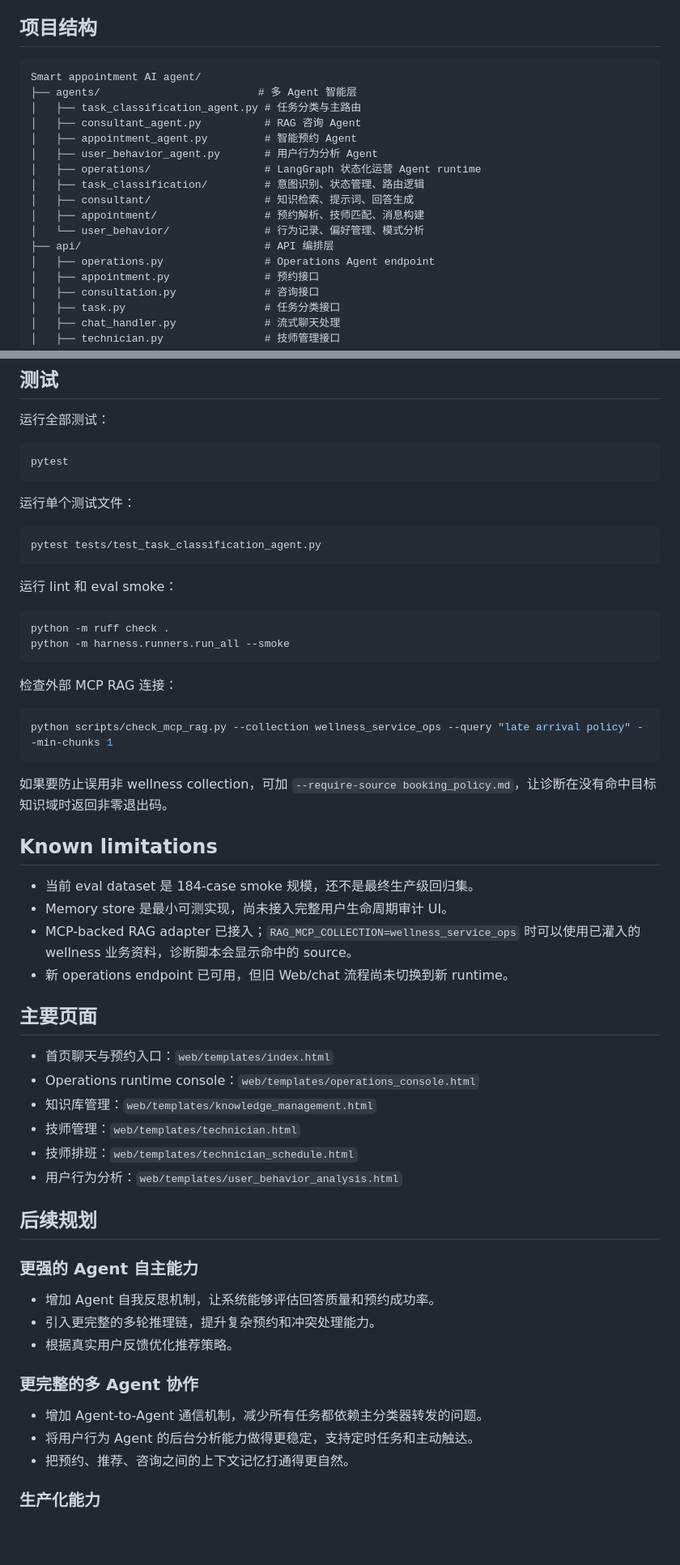
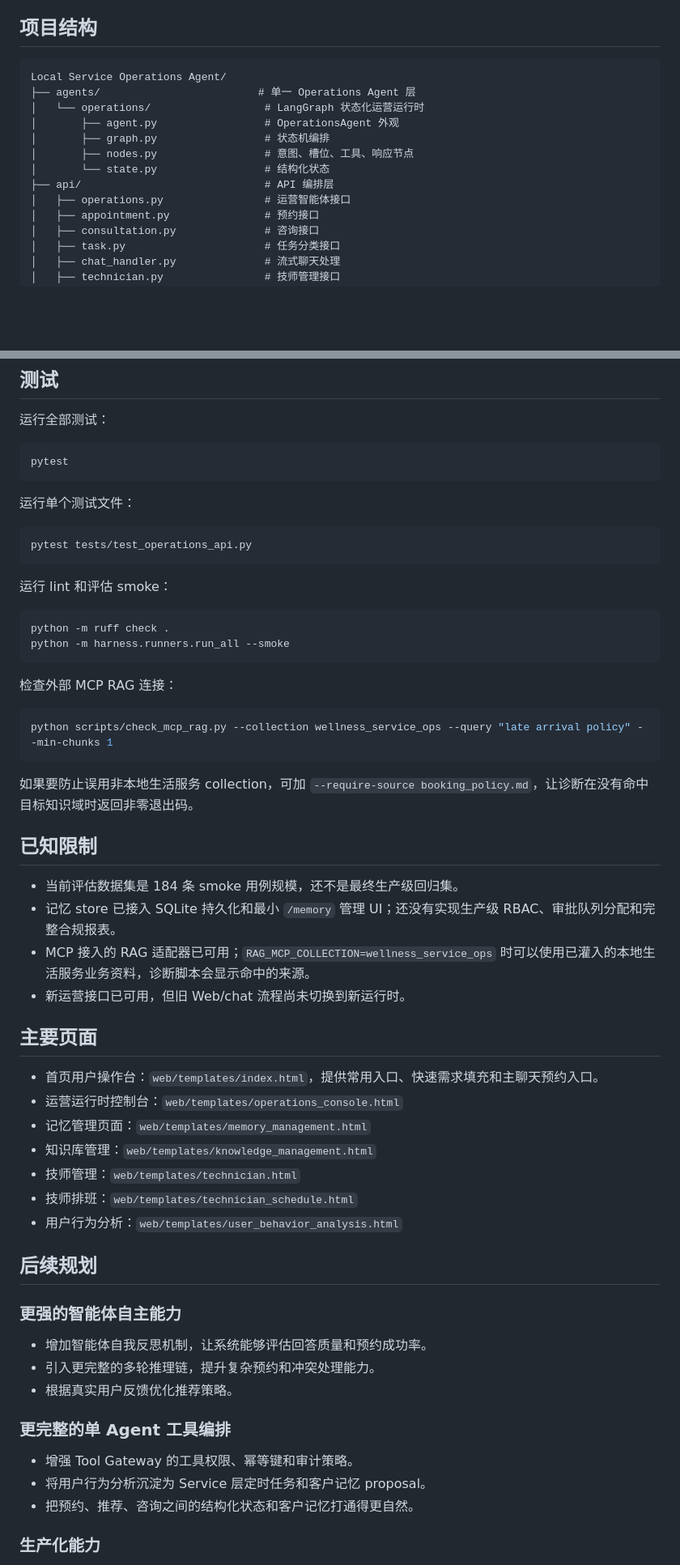
Before and after one commit to yhao7541-commits/--agent, a Markdown page: README.md, 2 parts joined by grey strips. Shown at 81% size. Rendered like a GitHub page; blank space fills up the shorter version.

````diff
--- a/README.md
+++ b/README.md
@@ -274,19 +276,15 @@ Agent 负责智能流程，Service 负责业务逻辑，Repository 负责数据
 ## 项目结构
 
 ```text
-Smart appointment AI agent/
-├── agents/                         # 多 Agent 智能层
-│   ├── task_classification_agent.py # 任务分类与主路由
-│   ├── consultant_agent.py          # RAG 咨询 Agent
-│   ├── appointment_agent.py         # 智能预约 Agent
-│   ├── user_behavior_agent.py       # 用户行为分析 Agent
-│   ├── operations/                  # LangGraph 状态化运营 Agent runtime
-│   ├── task_classification/         # 意图识别、状态管理、路由逻辑
-│   ├── consultant/                  # 知识检索、提示词、回答生成
-│   ├── appointment/                 # 预约解析、技师匹配、消息构建
-│   └── user_behavior/               # 行为记录、偏好管理、模式分析
+Local Service Operations Agent/
+├── agents/                         # 单一 Operations Agent 层
+│   └── operations/                  # LangGraph 状态化运营运行时
+│       ├── agent.py                 # OperationsAgent 外观
+│       ├── graph.py                 # 状态机编排
+│       ├── nodes.py                 # 意图、槽位、工具、响应节点
+│       └── state.py                 # 结构化状态
 ├── api/                             # API 编排层
-│   ├── operations.py                # Operations Agent endpoint
+│   ├── operations.py                # 运营智能体接口
 │   ├── appointment.py               # 预约接口
 │   ├── consultation.py              # 咨询接口
 │   ├── task.py                      # 任务分类接口
@@ -464,10 +463,10 @@ pytest
 运行单个测试文件：
 
 ```bash
-pytest tests/test_task_classification_agent.py
+pytest tests/test_operations_api.py
 ```
 
-运行 lint 和 eval smoke：
+运行 lint 和评估 smoke：
 
 ```bash
 python -m ruff check .
@@ -480,19 +479,20 @@ python -m harness.runners.run_all --smoke
 python scripts/check_mcp_rag.py --collection wellness_service_ops --query "late arrival policy" --min-chunks 1
 ```
 
-如果要防止误用非 wellness collection，可加 `--require-source booking_policy.md`，让诊断在没有命中目标知识域时返回非零退出码。
+如果要防止误用非本地生活服务 collection，可加 `--require-source booking_policy.md`，让诊断在没有命中目标知识域时返回非零退出码。
 
-## Known limitations
+## 已知限制
 
-- 当前 eval dataset 是 184-case smoke 规模，还不是最终生产级回归集。
-- Memory store 是最小可测实现，尚未接入完整用户生命周期审计 UI。
-- MCP-backed RAG adapter 已接入；`RAG_MCP_COLLECTION=wellness_service_ops` 时可以使用已灌入的 wellness 业务资料，诊断脚本会显示命中的 source。
-- 新 operations endpoint 已可用，但旧 Web/chat 流程尚未切换到新 runtime。
+- 当前评估数据集是 184 条 smoke 用例规模，还不是最终生产级回归集。
+- 记忆 store 已接入 SQLite 持久化和最小 `/memory` 管理 UI；还没有实现生产级 RBAC、审批队列分配和完整合规报表。
+- MCP 接入的 RAG 适配器已可用；`RAG_MCP_COLLECTION=wellness_service_ops` 时可以使用已灌入的本地生活服务业务资料，诊断脚本会显示命中的来源。
+- 新运营接口已可用，但旧 Web/chat 流程尚未切换到新运行时。
 
 ## 主要页面
 
-- 首页聊天与预约入口：`web/templates/index.html`
-- Operations runtime console：`web/templates/operations_console.html`
+- 首页用户操作台：`web/templates/index.html`，提供常用入口、快速需求填充和主聊天预约入口。
+- 运营运行时控制台：`web/templates/operations_console.html`
+- 记忆管理页面：`web/templates/memory_management.html`
 - 知识库管理：`web/templates/knowledge_management.html`
 - 技师管理：`web/templates/technician.html`
 - 技师排班：`web/templates/technician_schedule.html`
@@ -500,17 +500,17 @@ python scripts/check_mcp_rag.py --collection wellness_service_ops --query "late
 
 ## 后续规划
 
-### 更强的 Agent 自主能力
+### 更强的智能体自主能力
 
-- 增加 Agent 自我反思机制，让系统能够评估回答质量和预约成功率。
+- 增加智能体自我反思机制，让系统能够评估回答质量和预约成功率。
 - 引入更完整的多轮推理链，提升复杂预约和冲突处理能力。
 - 根据真实用户反馈优化推荐策略。
 
-### 更完整的多 Agent 协作
+### 更完整的单 Agent 工具编排
 
-- 增加 Agent-to-Agent 通信机制，减少所有任务都依赖主分类器转发的问题。
-- 将用户行为 Agent 的后台分析能力做得更稳定，支持定时任务和主动触达。
-- 把预约、推荐、咨询之间的上下文记忆打通得更自然。
+- 增强 Tool Gateway 的工具权限、幂等键和审计策略。
+- 将用户行为分析沉淀为 Service 层定时任务和客户记忆 proposal。
+- 把预约、推荐、咨询之间的结构化状态和客户记忆打通得更自然。
 
 ### 生产化能力
 
````
Also changed, not shown: other parts of README.md (+71 -68 lines).
